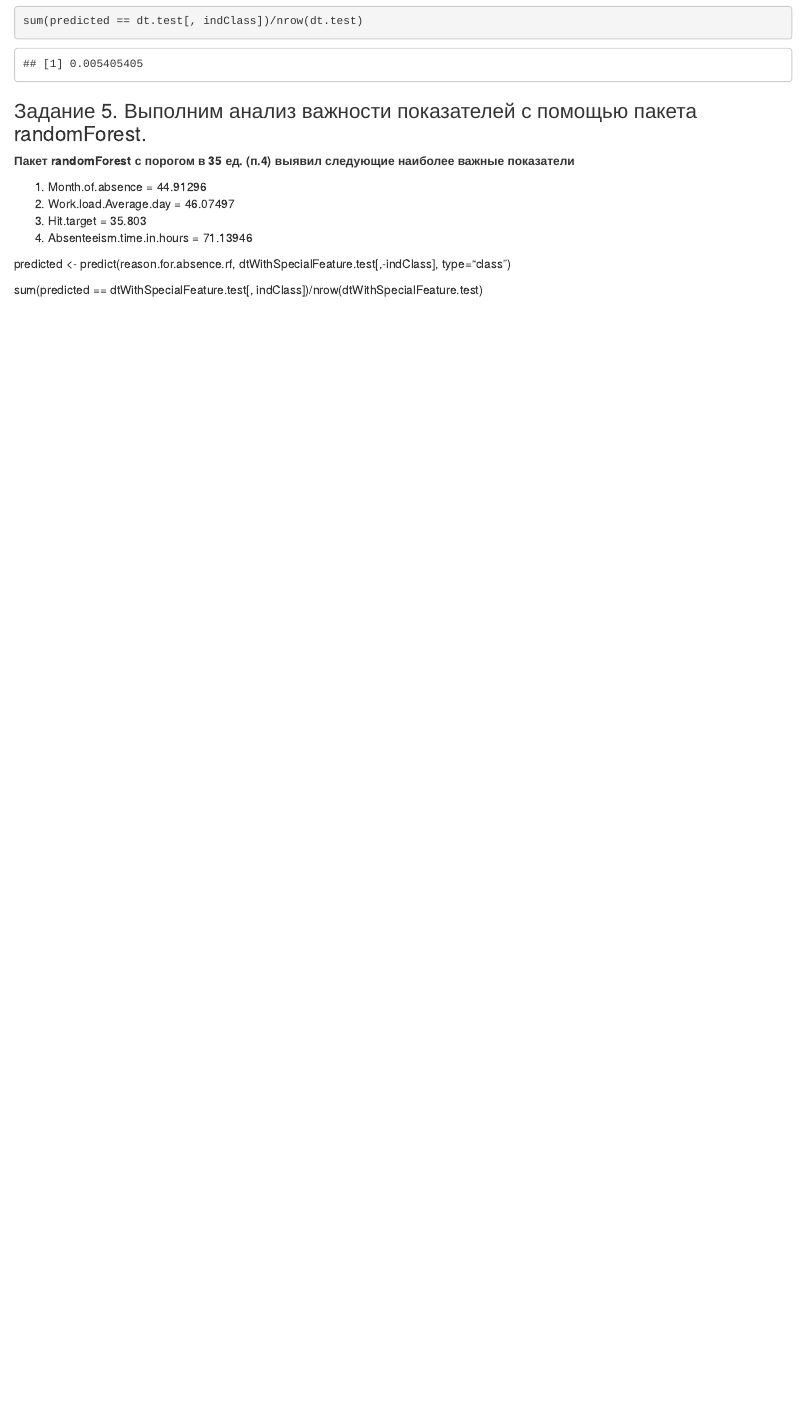
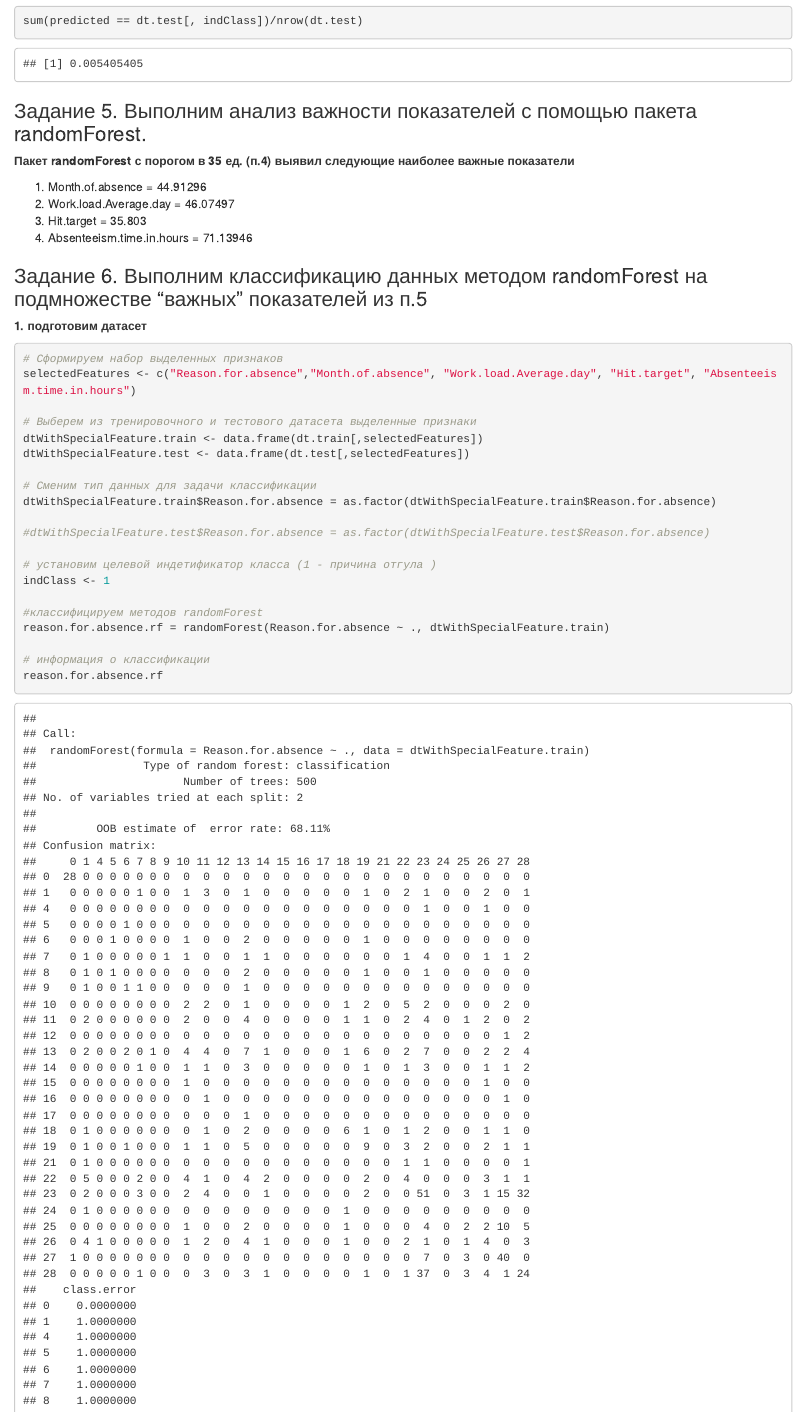
Before and after one commit to shutemov/RLaboratoryWork, an R Markdown document (LaboratoryReport.Rmd): the page in a window 1100 px wide, from 14190 px down. Rendered offline with R 4.5, knitr and Pandoc, with nearby package versions; code that draws random numbers runs with fixed seeds of ours; some code elsewhere in the file could not run offline.

Commit message:
Реализует 6 задание

````diff
--- a/LaboratoryReport.Rmd
+++ b/LaboratoryReport.Rmd
@@ -274,7 +274,33 @@
 3. Hit.target = 35.803
 4. Absenteeism.time.in.hours = 71.13946
 
+### Задание 6. Выполним классификацию данных методом randomForest на подмножестве "важных" показателей из п.5
+
+**1. подготовим датасет**
+
+```{r}
+# Сформируем набор выделенных признаков
+selectedFeatures <- c("Reason.for.absence","Month.of.absence", "Work.load.Average.day", "Hit.target", "Absenteeism.time.in.hours")
+
+# Выберем из тренировочного и тестового датасета выделенные признаки
+dtWithSpecialFeature.train <- data.frame(dt.train[,selectedFeatures])
+dtWithSpecialFeature.test <- data.frame(dt.test[,selectedFeatures])
+
+# Сменим тип данных для задачи классификации
+dtWithSpecialFeature.train$Reason.for.absence = as.factor(dtWithSpecialFeature.train$Reason.for.absence)
+
+#dtWithSpecialFeature.test$Reason.for.absence = as.factor(dtWithSpecialFeature.test$Reason.for.absence)
+
+# установим целевой индетификатор класса (1 - причина отгула )
+indClass <- 1
+
+#классифицируем методов randomForest
+reason.for.absence.rf = randomForest(Reason.for.absence ~ ., dtWithSpecialFeature.train)
+
+# информация о классификации
+reason.for.absence.rf
 
 predicted <- predict(reason.for.absence.rf, dtWithSpecialFeature.test[,-indClass], type="class")
 
 sum(predicted == dtWithSpecialFeature.test[, indClass])/nrow(dtWithSpecialFeature.test)
+```
````
